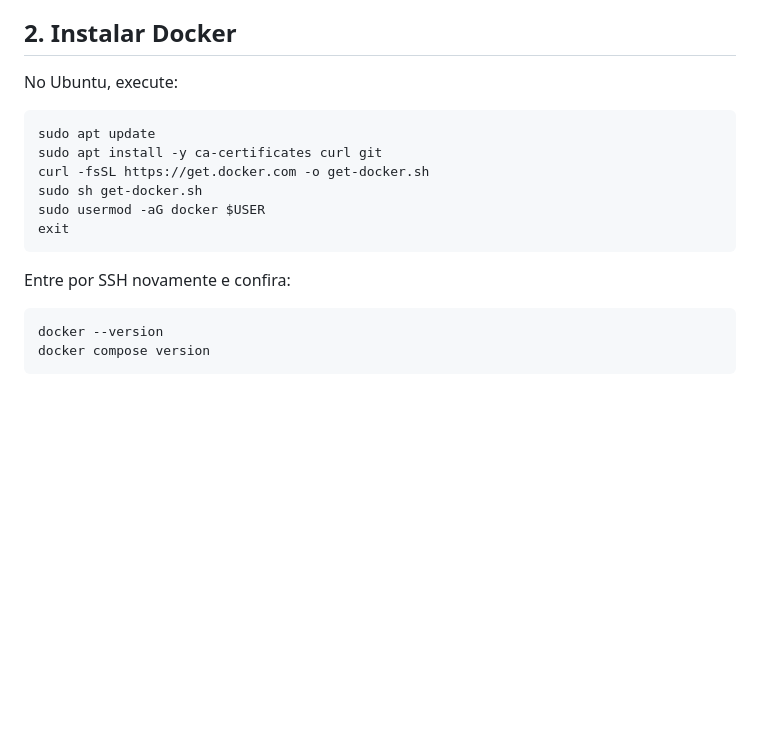
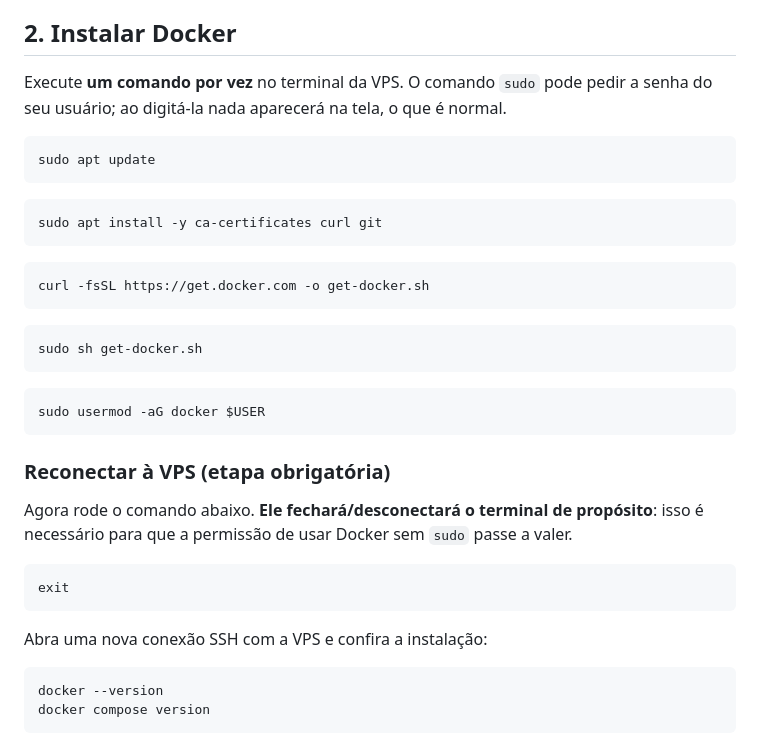
Before and after one commit to jenilsonsantos/zapo-panel, a Markdown page: DEPLOY-UBUNTU.md, the part around the change. Drawn GitHub-style; blank space fills up the shorter version.

Commit message:
Clarify Docker install reconnect step

````diff
--- a/DEPLOY-UBUNTU.md
+++ b/DEPLOY-UBUNTU.md
@@ -21,18 +21,37 @@ O resultado deve ser o IP da VPS. A emissão do SSL só funciona depois disso. S
 
 ## 2. Instalar Docker
 
-No Ubuntu, execute:
+Execute **um comando por vez** no terminal da VPS. O comando `sudo` pode pedir a senha do seu usuário; ao digitá-la nada aparecerá na tela, o que é normal.
 
 ```bash
 sudo apt update
+```
+
+```bash
 sudo apt install -y ca-certificates curl git
+```
+
+```bash
 curl -fsSL https://get.docker.com -o get-docker.sh
+```
+
+```bash
 sudo sh get-docker.sh
+```
+
+```bash
 sudo usermod -aG docker $USER
+```
+
+### Reconectar à VPS (etapa obrigatória)
+
+Agora rode o comando abaixo. **Ele fechará/desconectará o terminal de propósito**: isso é necessário para que a permissão de usar Docker sem `sudo` passe a valer.
+
+```bash
 exit
 ```
 
-Entre por SSH novamente e confira:
+Abra uma nova conexão SSH com a VPS e confira a instalação:
 
 ```bash
 docker --version
````
